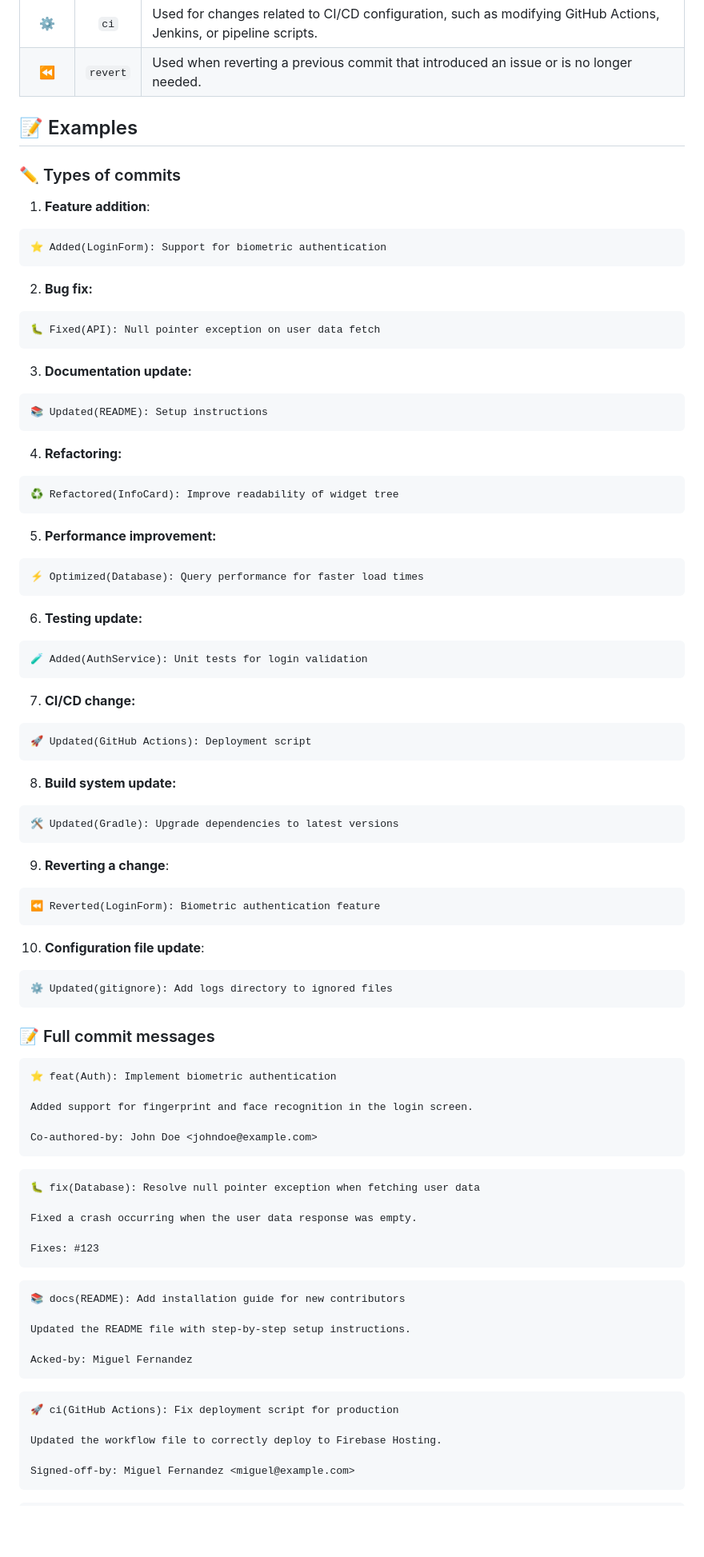
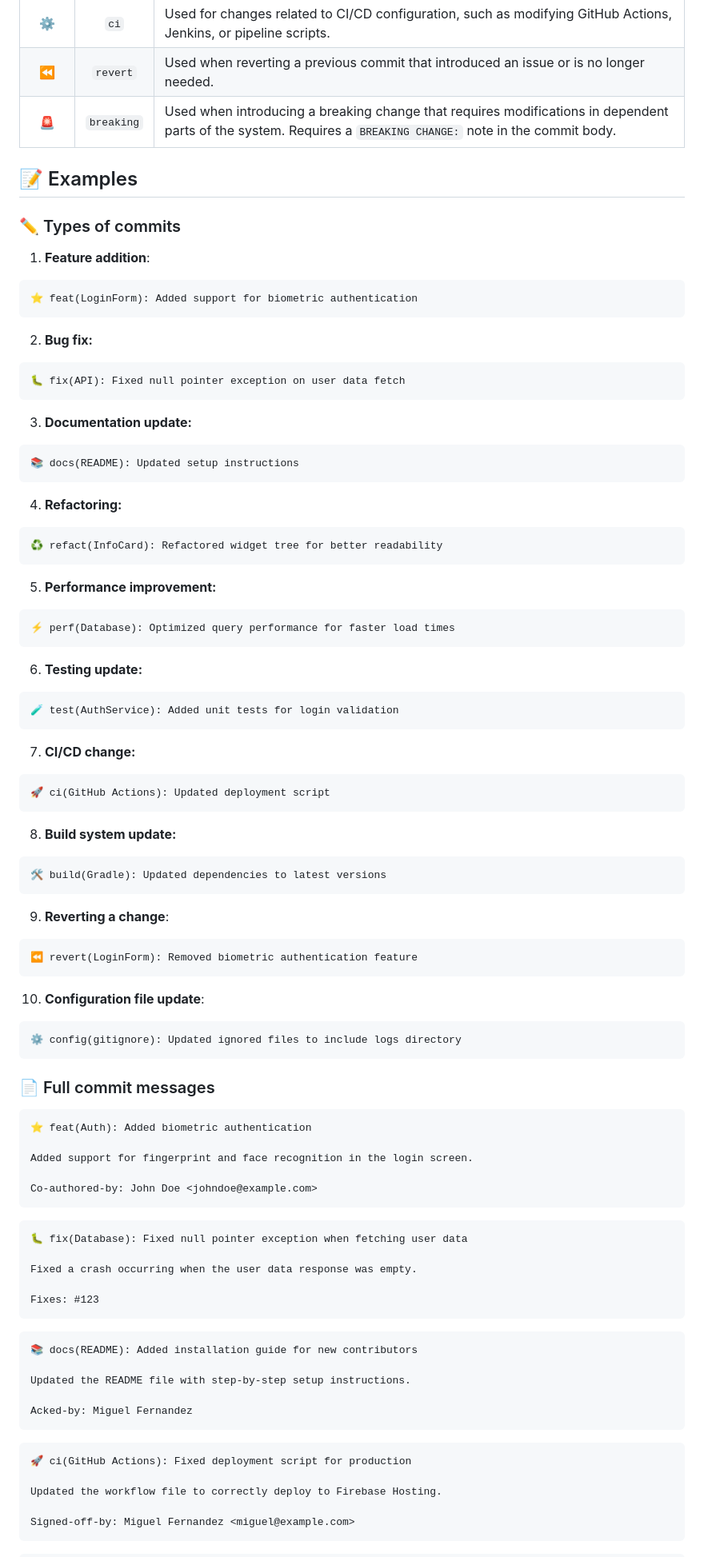
Before and after one commit to RazFernandez/club_steam_app, a Markdown page: docs/COMMIT_CONVENTIONS.md, the part around one of its changes. Shown at 80% size. GitHub-like rendering; blank space fills up the shorter version.

Commit message:
📚 docs: Updated COMMIT_CONVENTIONS.md
- Table of content was added
- Some examples where corrected to follow the standard.


Fix: #38
Closes: #38
Acked-by: Miguel Fernandez

````diff
--- a/docs/COMMIT_CONVENTIONS.md
+++ b/docs/COMMIT_CONVENTIONS.md
@@ -76,59 +82,60 @@ To ensure clarity and consistency, these are allowed footers for commit messages
 | 🔧 | `chore` | Used for maintenance tasks that do not affect the source code, such as renaming files, minor repository cleanup, or updating package versions without functional changes. |
 | ⚙️ | `ci` | Used for changes related to CI/CD configuration, such as modifying GitHub Actions, Jenkins, or pipeline scripts. |
 | ⏪ | `revert` | Used when reverting a previous commit that introduced an issue or is no longer needed. |
+| 🚨 | `breaking` | Used when introducing a breaking change that requires modifications in dependent parts of the system. Requires a `BREAKING CHANGE:` note in the commit body. |
 
 </br>
 
 ## 📝 Examples
+
 ### ✏️ Types of commits
 1. **Feature addition**:
 ```md
-⭐ Added(LoginForm): Support for biometric authentication
+⭐ feat(LoginForm): Added support for biometric authentication
 ```
 2. **Bug fix:**
 ```md
-🐛 Fixed(API): Null pointer exception on user data fetch
+🐛 fix(API): Fixed null pointer exception on user data fetch
 ```
 3. **Documentation update:**
 ```md
-📚 Updated(README): Setup instructions
+📚 docs(README): Updated setup instructions
 ```
 4. **Refactoring:**
 ```md
-♻️ Refactored(InfoCard): Improve readability of widget tree
+♻️ refact(InfoCard): Refactored widget tree for better readability
 ```
 5. **Performance improvement:**
 ```md
-⚡ Optimized(Database): Query performance for faster load times
+⚡ perf(Database): Optimized query performance for faster load times
 ```
 6. **Testing update:**
 ```md
-🧪 Added(AuthService): Unit tests for login validation
+🧪 test(AuthService): Added unit tests for login validation
 ```
 7. **CI/CD change:**
 ```md
-🚀 Updated(GitHub Actions): Deployment script
+🚀 ci(GitHub Actions): Updated deployment script
 ```
-
 8. **Build system update:**
 ```md
-🛠️ Updated(Gradle): Upgrade dependencies to latest versions
+🛠️ build(Gradle): Updated dependencies to latest versions
 ```
 9. **Reverting a change**:
 ```md
-⏪ Reverted(LoginForm): Biometric authentication feature
+⏪ revert(LoginForm): Removed biometric authentication feature
 ```
 10. **Configuration file update**:
 ```md
-⚙️ Updated(gitignore): Add logs directory to ignored files
+⚙️ config(gitignore): Updated ignored files to include logs directory
 ```
 
 </br>
 
-### 📝 Full commit messages
+### 📄 Full commit messages
 
 ```md
-⭐ feat(Auth): Implement biometric authentication
+⭐ feat(Auth): Added biometric authentication
 
 Added support for fingerprint and face recognition in the login screen.
 
@@ -136,7 +143,7 @@ Co-authored-by: John Doe <johndoe@example.com>
 ```
 
 ```md
-🐛 fix(Database): Resolve null pointer exception when fetching user data
+🐛 fix(Database): Fixed null pointer exception when fetching user data
 
 Fixed a crash occurring when the user data response was empty.
 
@@ -144,7 +151,7 @@ Fixes: #123
 ```
 
 ```md
-📚 docs(README): Add installation guide for new contributors
+📚 docs(README): Added installation guide for new contributors
 
 Updated the README file with step-by-step setup instructions.
 
@@ -152,7 +159,7 @@ Acked-by: Miguel Fernandez
 ```
 
 ```md
-🚀 ci(GitHub Actions): Fix deployment script for production
+🚀 ci(GitHub Actions): Fixed deployment script for production
 
 Updated the workflow file to correctly deploy to Firebase Hosting.
 
````
Also changed, not shown: other parts of docs/COMMIT_CONVENTIONS.md (+10 -4 lines).
